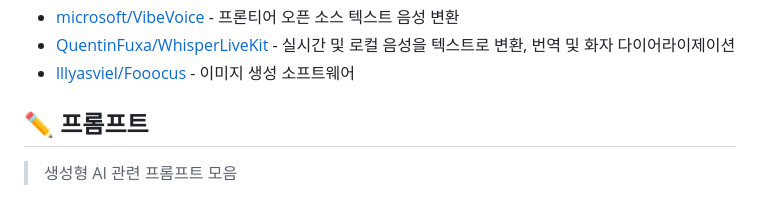
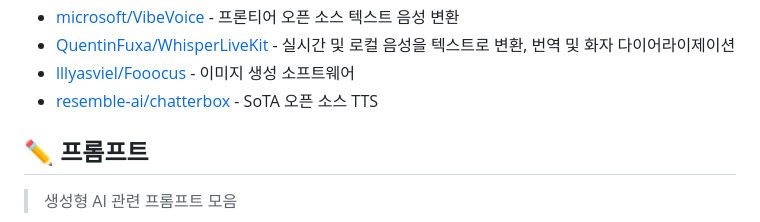
Before and after one commit to joongi007/awesome-shelf, a Markdown page: README.md, the part around the change. GitHub-like rendering.

Commit message:
추가 - resemble-ai/chatterbox

```diff
--- a/README.md
+++ b/README.md
@@ -192,6 +192,7 @@
 - [microsoft/VibeVoice](https://github.com/microsoft/VibeVoice) - 프론티어 오픈 소스 텍스트 음성 변환
 - [QuentinFuxa/WhisperLiveKit](https://github.com/QuentinFuxa/WhisperLiveKit) - 실시간 및 로컬 음성을 텍스트로 변환, 번역 및 화자 다이어라이제이션
 - [lllyasviel/Fooocus](https://github.com/lllyasviel/Fooocus) - 이미지 생성 소프트웨어
+- [resemble-ai/chatterbox](https://github.com/resemble-ai/chatterbox) - SoTA 오픈 소스 TTS
 
 
 ## ✏️ 프롬프트
```
